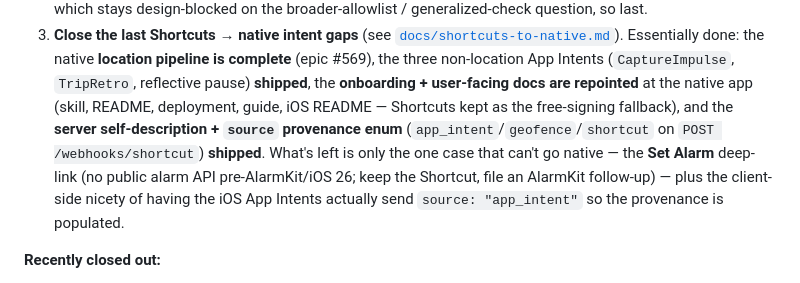
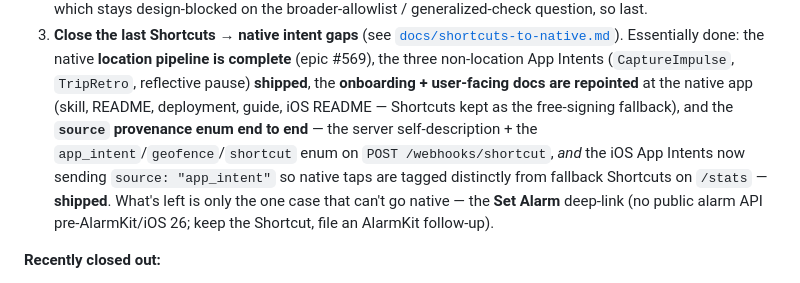
Before and after one commit to jawsthegame/prefrontal, a Markdown page: ROADMAP.md, the part around the change. Rendered like a GitHub page.

```diff
--- a/ROADMAP.md
+++ b/ROADMAP.md
@@ -36,12 +36,13 @@ closeout, consolidation, and a few net-new surfaces.
    App Intents (`CaptureImpulse`, `TripRetro`, reflective pause) **shipped**, the
    **onboarding + user-facing docs are repointed** at the native app (skill,
    README, deployment, guide, iOS README — Shortcuts kept as the free-signing
-   fallback), and the **server self-description + `source` provenance enum**
-   (`app_intent`/`geofence`/`shortcut` on `POST /webhooks/shortcut`) **shipped**.
-   What's left is only the one case that can't go native — the **Set Alarm**
-   deep-link (no public alarm API pre-AlarmKit/iOS 26; keep the Shortcut, file an
-   AlarmKit follow-up) — plus the client-side nicety of having the iOS App Intents
-   actually send `source: "app_intent"` so the provenance is populated.
+   fallback), and the **`source` provenance enum end to end** — the server
+   self-description + the `app_intent`/`geofence`/`shortcut` enum on
+   `POST /webhooks/shortcut`, *and* the iOS App Intents now sending
+   `source: "app_intent"` so native taps are tagged distinctly from fallback
+   Shortcuts on `/stats` — **shipped**. What's left is only the one case that can't
+   go native — the **Set Alarm** deep-link (no public alarm API pre-AlarmKit/iOS 26;
+   keep the Shortcut, file an AlarmKit follow-up).
 
 **Recently closed out:**
 
```
Also changed, not shown: docs/shortcuts-to-native.md (+14 -10 lines).
